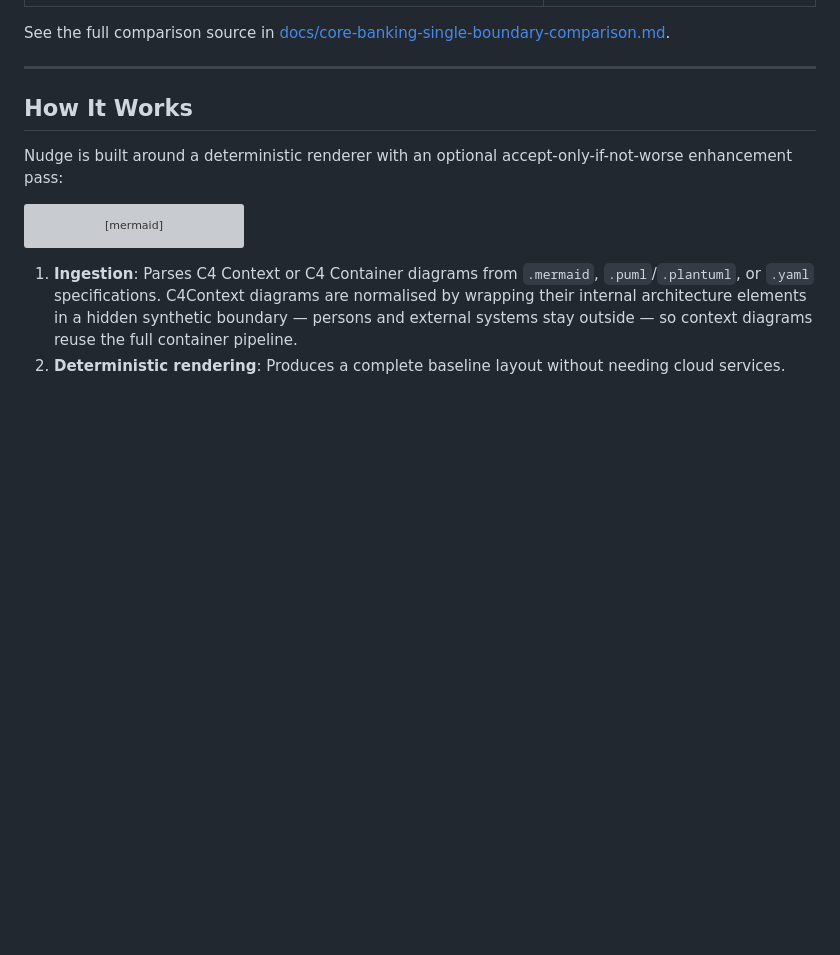
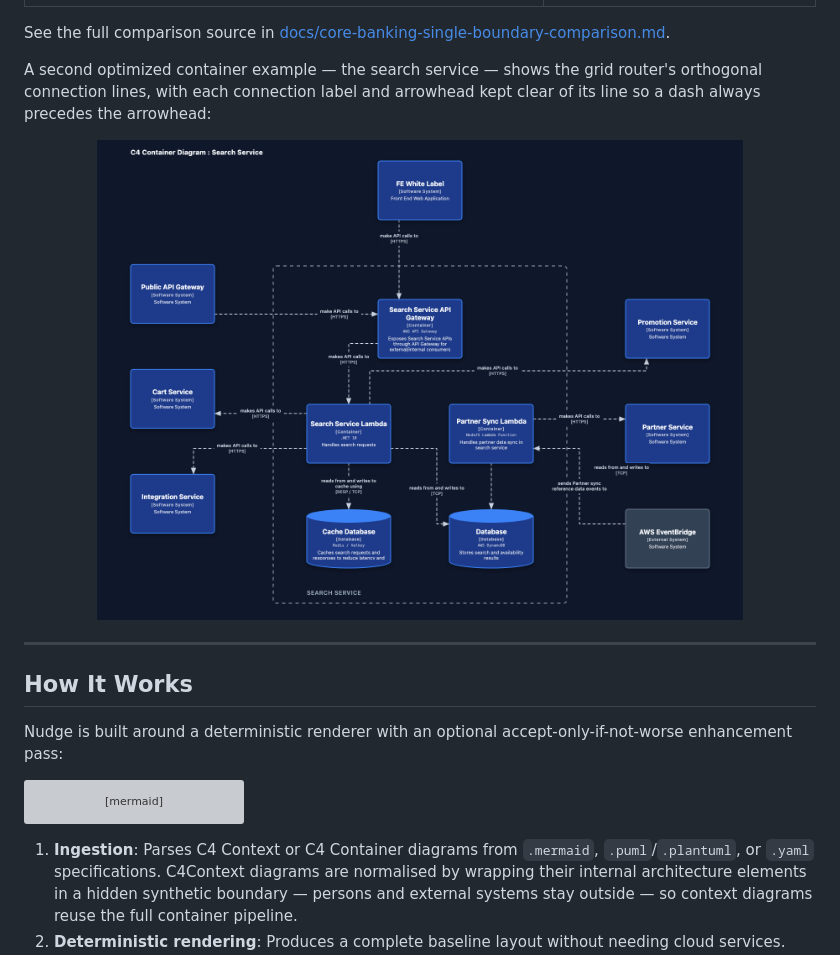
Before and after one commit to cookie-bytes/nudge, a Markdown page: README.md, the part around the change. GitHub-like rendering; pictures changed too: docs/search_service_container.png; blank space fills up the shorter version; grey boxes are pictures that could not be loaded.

```diff
--- a/README.md
+++ b/README.md
@@ -21,6 +21,10 @@ Nudge runs as a **CLI tool** for direct use from the terminal, and as a local **
 | <img src="docs/core-banking-single-boundary-native-mermaid.png" height="480" alt="Core banking Mermaid baseline" /> | <img src="docs/core-banking-single-boundary.png" height="480" alt="Core banking Nudge optimized layout" /> |
 
 See the full comparison source in [docs/core-banking-single-boundary-comparison.md](docs/core-banking-single-boundary-comparison.md).
+
+A second optimized container example — the search service — shows the grid router's orthogonal connection lines, with each connection label and arrowhead kept clear of its line so a dash always precedes the arrowhead:
+
+<p align="center"><img src="docs/search_service_container.png" height="480" alt="Search service container Nudge optimized layout" /></p>
 
 ---
 
```
Also changed, not shown: 4 other files.
